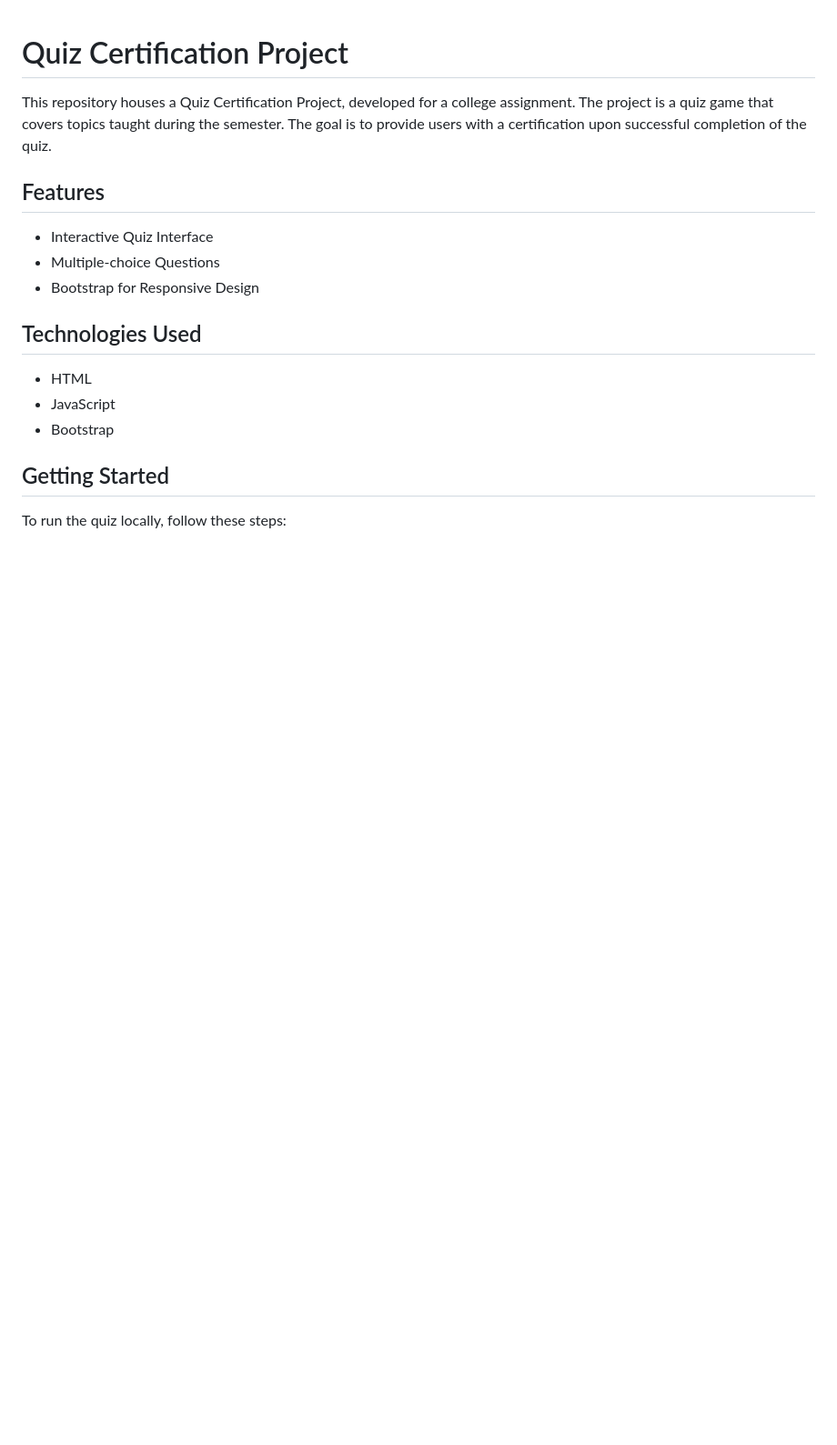
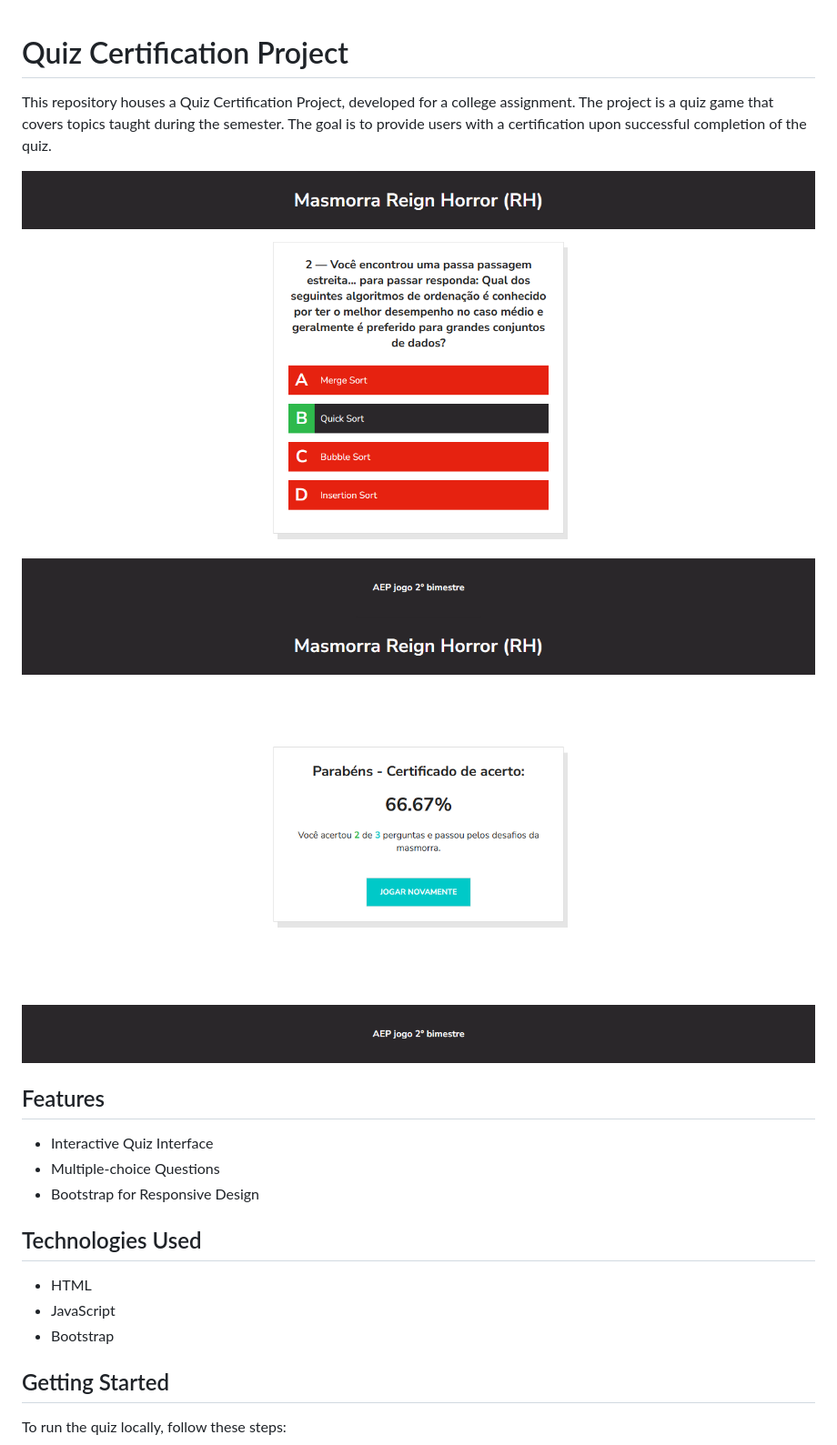
Before and after one commit to joaoagr1/dev-quiz-game-js, a Markdown page: README.md, the part around the change. Shown at 91% size. GitHub-like rendering; pictures changed too: print1.png (added), print2.png (added); blank space fills up the shorter version.

Commit message:
prints_add

```diff
--- a/README.md
+++ b/README.md
@@ -1,6 +1,10 @@
 # Quiz Certification Project
 
 This repository houses a Quiz Certification Project, developed for a college assignment. The project is a quiz game that covers topics taught during the semester. The goal is to provide users with a certification upon successful completion of the quiz.
+
+![Página de Login](print1.png)
+![Página de Login](print2.png)
+
 
 ## Features
 
```
Also changed, not shown: 5 other files.
